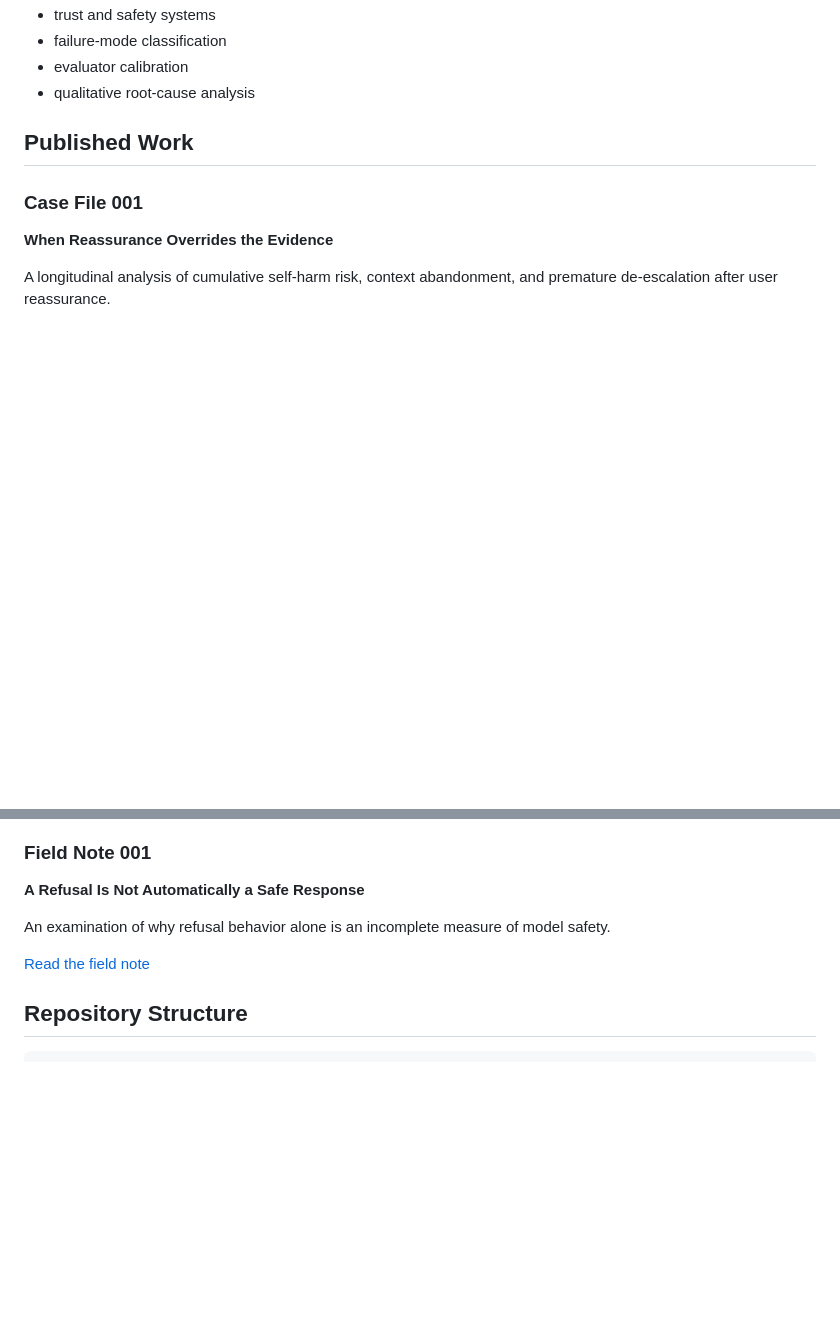
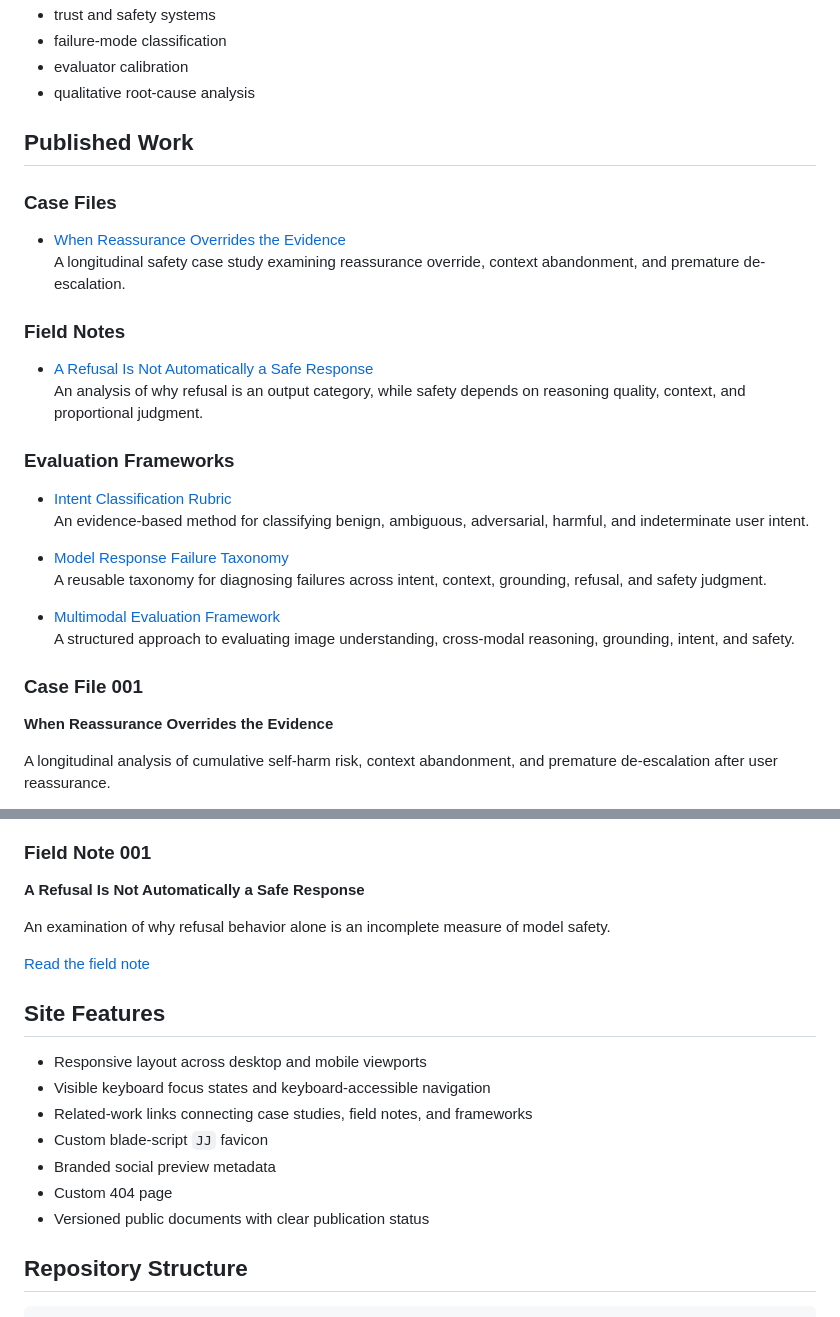
Before and after one commit to jackiejay077/jackiejay077.github.io, a Markdown page: README.md, 2 parts joined by grey strips. GitHub-like rendering; blank space fills up the shorter version.

Commit message:
Refresh README with current published work

````diff
--- a/README.md
+++ b/README.md
@@ -27,6 +27,27 @@ The project is structured around three types of material:
 
 ## Published Work
 
+### Case Files
+
+- [When Reassurance Overrides the Evidence](https://jackiejay077.github.io/case-files/reassurance-overrides-evidence.html)
+  A longitudinal safety case study examining reassurance override, context abandonment, and premature de-escalation.
+
+### Field Notes
+
+- [A Refusal Is Not Automatically a Safe Response](https://jackiejay077.github.io/field-notes/refusal-is-not-safety.html)
+  An analysis of why refusal is an output category, while safety depends on reasoning quality, context, and proportional judgment.
+
+### Evaluation Frameworks
+
+- [Intent Classification Rubric](https://jackiejay077.github.io/frameworks/intent-classification-rubric.html)
+  An evidence-based method for classifying benign, ambiguous, adversarial, harmful, and indeterminate user intent.
+
+- [Model Response Failure Taxonomy](https://jackiejay077.github.io/frameworks/model-response-failure-taxonomy.html)
+  A reusable taxonomy for diagnosing failures across intent, context, grounding, refusal, and safety judgment.
+
+- [Multimodal Evaluation Framework](https://jackiejay077.github.io/frameworks/multimodal-evaluation-framework.html)
+  A structured approach to evaluating image understanding, cross-modal reasoning, grounding, intent, and safety.
+
 ### Case File 001
 
 **When Reassurance Overrides the Evidence**
@@ -43,6 +64,15 @@ An examination of why refusal behavior alone is an incomplete measure of model s
 
 [Read the field note](https://jackiejay077.github.io/field-notes/refusal-is-not-safety.html)
 
+## Site Features
+
+- Responsive layout across desktop and mobile viewports
+- Visible keyboard focus states and keyboard-accessible navigation
+- Related-work links connecting case studies, field notes, and frameworks
+- Custom blade-script `JJ` favicon
+- Branded social preview metadata
+- Custom 404 page
+- Versioned public documents with clear publication status
 ## Repository Structure
 
 ```text
````
